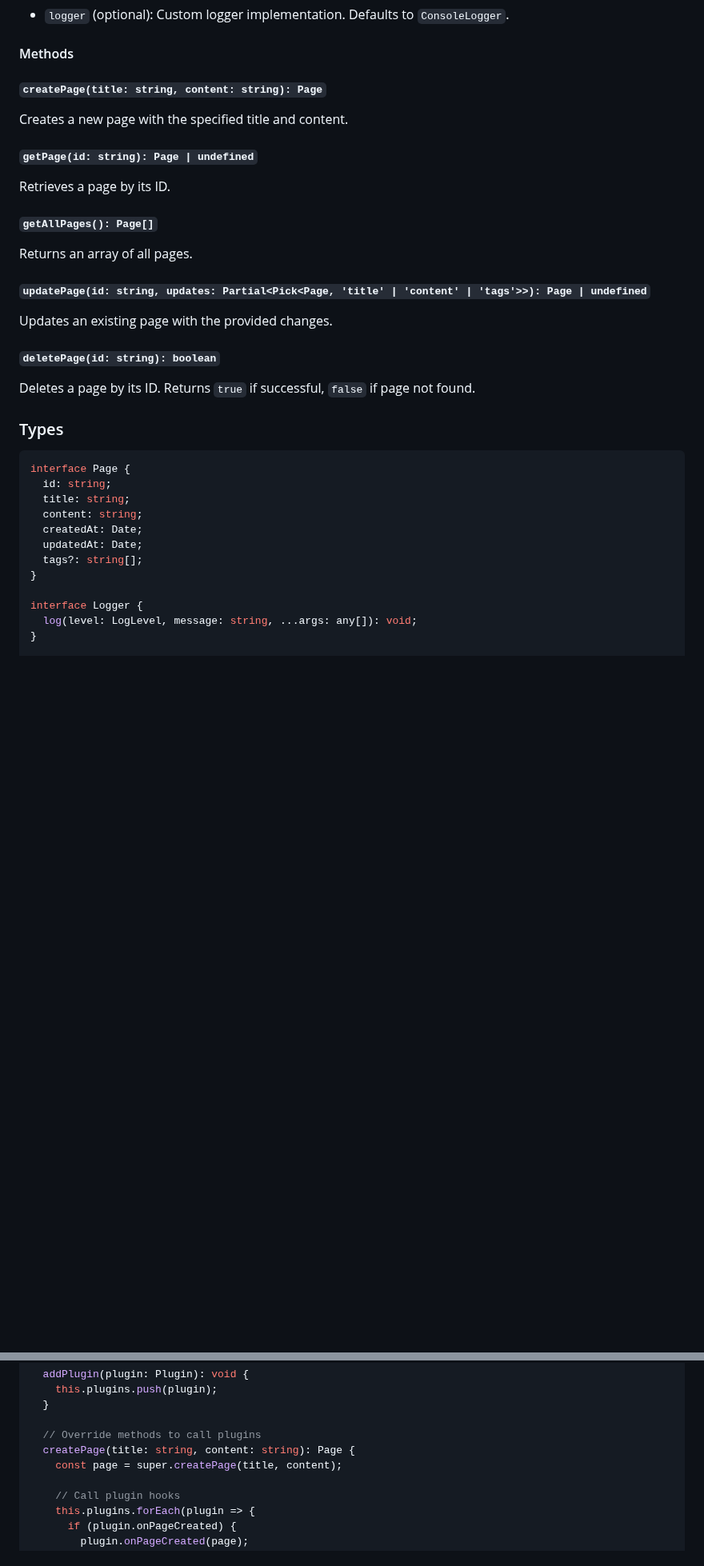
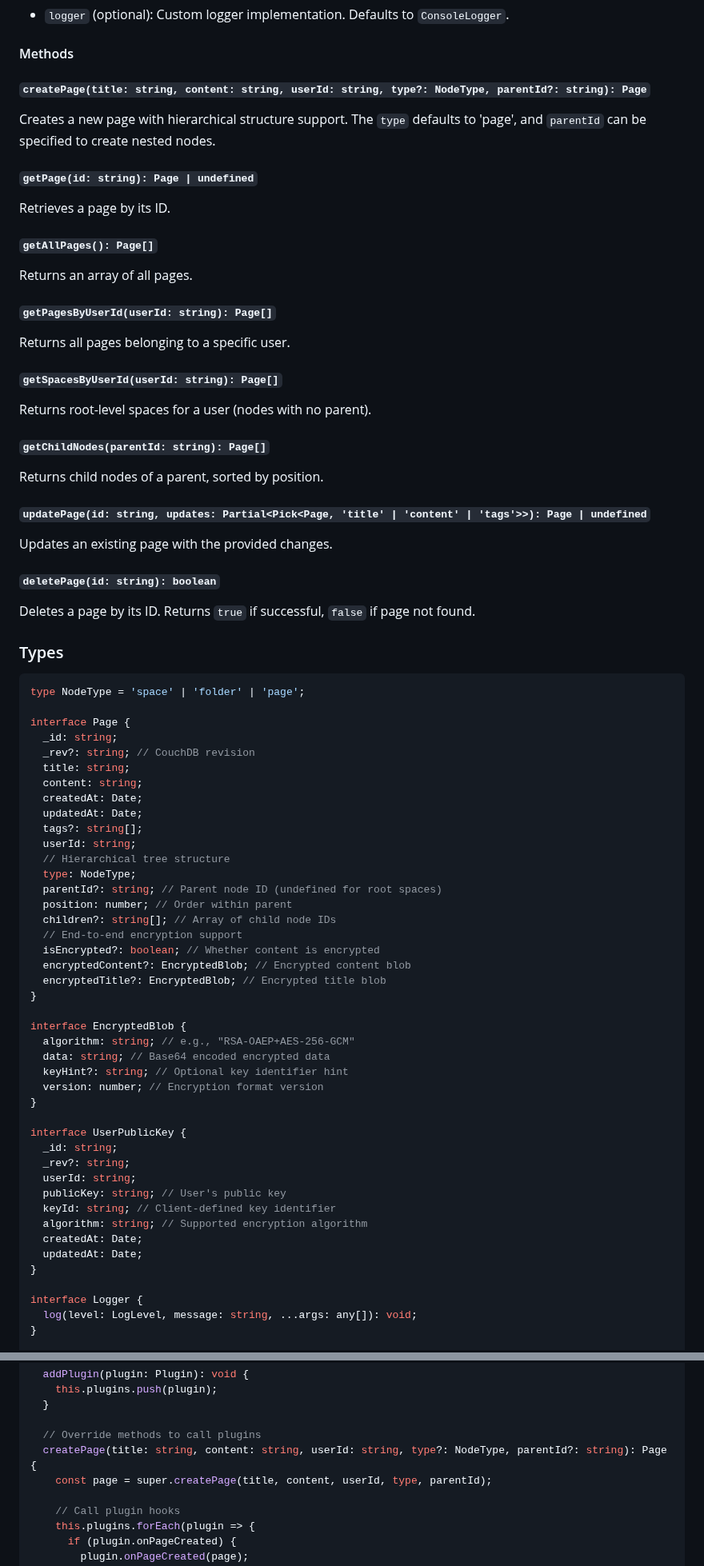
Before and after one commit to notefinity-app/notefinity-core, a Markdown page: README.md, 2 parts joined by grey strips. Shown at 80% size. GitHub-like rendering; blank space fills up the shorter version.

````diff
--- a/README.md
+++ b/README.md
@@ -448,9 +444,9 @@ constructor(logger?: Logger)
 
 #### Methods
 
-##### `createPage(title: string, content: string): Page`
+##### `createPage(title: string, content: string, userId: string, type?: NodeType, parentId?: string): Page`
 
-Creates a new page with the specified title and content.
+Creates a new page with hierarchical structure support. The `type` defaults to 'page', and `parentId` can be specified to create nested nodes.
 
 ##### `getPage(id: string): Page | undefined`
 
@@ -459,6 +455,18 @@ Retrieves a page by its ID.
 ##### `getAllPages(): Page[]`
 
 Returns an array of all pages.
+
+##### `getPagesByUserId(userId: string): Page[]`
+
+Returns all pages belonging to a specific user.
+
+##### `getSpacesByUserId(userId: string): Page[]`
+
+Returns root-level spaces for a user (nodes with no parent).
+
+##### `getChildNodes(parentId: string): Page[]`
+
+Returns child nodes of a parent, sorted by position.
 
 ##### `updatePage(id: string, updates: Partial<Pick<Page, 'title' | 'content' | 'tags'>>): Page | undefined`
 
@@ -471,13 +479,44 @@ Deletes a page by its ID. Returns `true` if successful, `false` if page not foun
 ### Types
 
 ```typescript
+type NodeType = 'space' | 'folder' | 'page';
+
 interface Page {
-  id: string;
+  _id: string;
+  _rev?: string; // CouchDB revision
   title: string;
   content: string;
   createdAt: Date;
   updatedAt: Date;
   tags?: string[];
+  userId: string;
+  // Hierarchical tree structure
+  type: NodeType;
+  parentId?: string; // Parent node ID (undefined for root spaces)
+  position: number; // Order within parent
+  children?: string[]; // Array of child node IDs
+  // End-to-end encryption support
+  isEncrypted?: boolean; // Whether content is encrypted
+  encryptedContent?: EncryptedBlob; // Encrypted content blob
+  encryptedTitle?: EncryptedBlob; // Encrypted title blob
+}
+
+interface EncryptedBlob {
+  algorithm: string; // e.g., "RSA-OAEP+AES-256-GCM"
+  data: string; // Base64 encoded encrypted data
+  keyHint?: string; // Optional key identifier hint
+  version: number; // Encryption format version
+}
+
+interface UserPublicKey {
+  _id: string;
+  _rev?: string;
+  userId: string;
+  publicKey: string; // User's public key
+  keyId: string; // Client-defined key identifier
+  algorithm: string; // Supported encryption algorithm
+  createdAt: Date;
+  updatedAt: Date;
 }
 
 interface Logger {
@@ -566,8 +605,8 @@ class ExtendedPageManager extends PageManager {
   }
 
   // Override methods to call plugins
-  createPage(title: string, content: string): Page {
-    const page = super.createPage(title, content);
+  createPage(title: string, content: string, userId: string, type?: NodeType, parentId?: string): Page {
+    const page = super.createPage(title, content, userId, type, parentId);
 
     // Call plugin hooks
     this.plugins.forEach(plugin => {
````
Also changed, not shown: other parts of README.md (+21 -25 lines).
